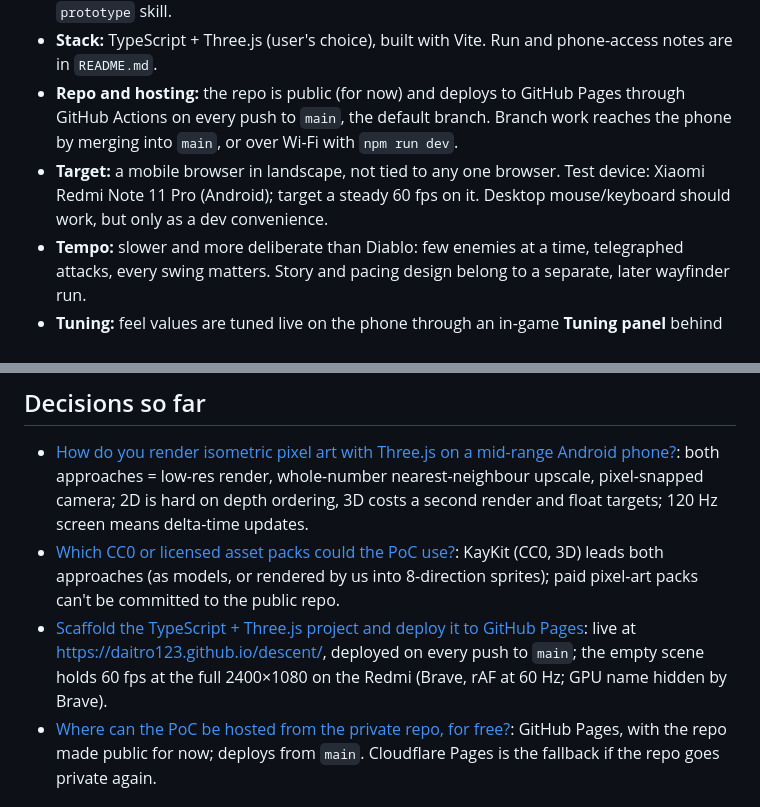
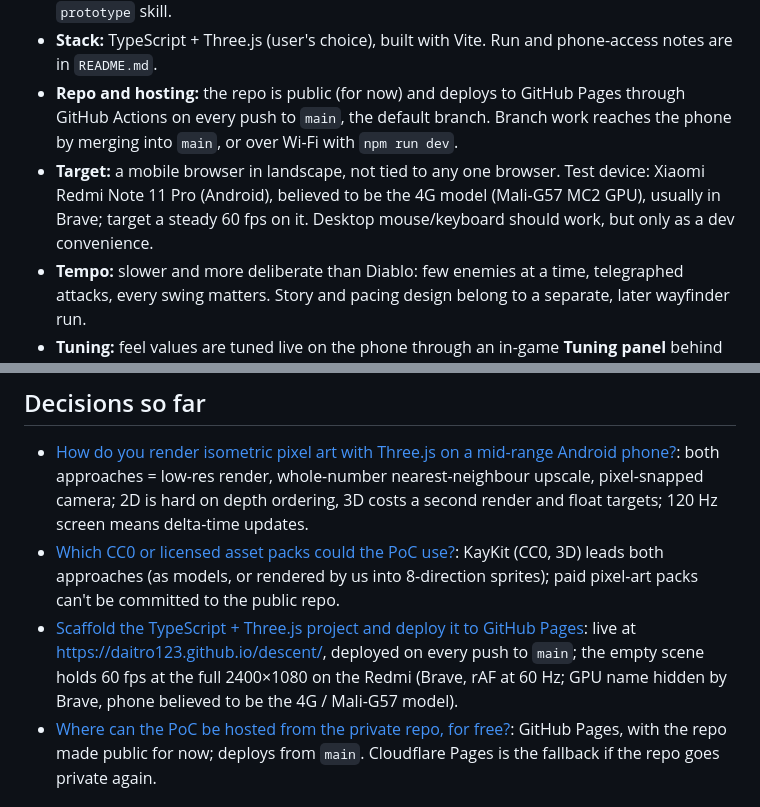
Before and after one commit to daitro123/descent, a Markdown page: .scratch/isometric-poc/map.md, 2 parts joined by grey strips. Rendered like a GitHub page.

Commit message:
Record the Redmi as the 4G (Mali-G57) model
Co-Authored-By: Claude Opus 5.5 <noreply@anthropic.com>
Claude-Session: https://claude.ai/code/session_01QBgUVY3Kxca4y7ns5zqGmh

```diff
--- a/.scratch/isometric-poc/map.md
+++ b/.scratch/isometric-poc/map.md
@@ -11,7 +11,7 @@ A proof of concept you can play in a mobile browser at a public URL (GitHub Page
 - **Execution is in scope for this map.** Feel can only be judged by playing, so prototype and task tickets may produce real, kept code. The map closes when the user signs off the feel on-device, not when a spec exists. Throwaway prototypes are still captured per the `prototype` skill.
 - **Stack:** TypeScript + Three.js (user's choice), built with Vite. Run and phone-access notes are in `README.md`.
 - **Repo and hosting:** the repo is public (for now) and deploys to GitHub Pages through GitHub Actions on every push to `main`, the default branch. Branch work reaches the phone by merging into `main`, or over Wi-Fi with `npm run dev`.
-- **Target:** a mobile browser in landscape, not tied to any one browser. Test device: Xiaomi Redmi Note 11 Pro (Android); target a steady 60 fps on it. Desktop mouse/keyboard should work, but only as a dev convenience.
+- **Target:** a mobile browser in landscape, not tied to any one browser. Test device: Xiaomi Redmi Note 11 Pro (Android), believed to be the 4G model (Mali-G57 MC2 GPU), usually in Brave; target a steady 60 fps on it. Desktop mouse/keyboard should work, but only as a dev convenience.
 - **Tempo:** slower and more deliberate than Diablo: few enemies at a time, telegraphed attacks, every swing matters. Story and pacing design belong to a separate, later wayfinder run.
 - **Tuning:** feel values are tuned live on the phone through an in-game **Tuning panel** behind `?tune`.
 - **8 directions** for movement and facing.
@@ -24,7 +24,7 @@ A proof of concept you can play in a mobile browser at a public URL (GitHub Page
 <!-- one line per resolved ticket: [title](issues/NN-slug.md): gist -->
 - [How do you render isometric pixel art with Three.js on a mid-range Android phone?](issues/01-threejs-pixel-rendering.md): both approaches = low-res render, whole-number nearest-neighbour upscale, pixel-snapped camera; 2D is hard on depth ordering, 3D costs a second render and float targets; 120 Hz screen means delta-time updates.
 - [Which CC0 or licensed asset packs could the PoC use?](issues/02-asset-candidates.md): KayKit (CC0, 3D) leads both approaches (as models, or rendered by us into 8-direction sprites); paid pixel-art packs can't be committed to the public repo.
-- [Scaffold the TypeScript + Three.js project and deploy it to GitHub Pages](issues/03-scaffold-and-deploy.md): live at https://daitro123.github.io/descent/, deployed on every push to `main`; the empty scene holds 60 fps at the full 2400×1080 on the Redmi (Brave, rAF at 60 Hz; GPU name hidden by Brave).
+- [Scaffold the TypeScript + Three.js project and deploy it to GitHub Pages](issues/03-scaffold-and-deploy.md): live at https://daitro123.github.io/descent/, deployed on every push to `main`; the empty scene holds 60 fps at the full 2400×1080 on the Redmi (Brave, rAF at 60 Hz; GPU name hidden by Brave, phone believed to be the 4G / Mali-G57 model).
 - [Where can the PoC be hosted from the private repo, for free?](issues/11-hosting.md): GitHub Pages, with the repo made public for now; deploys from `main`. Cloudflare Pages is the fallback if the repo goes private again.
 
 ## Not yet specified
```
Also changed, not shown: 1 other file.
